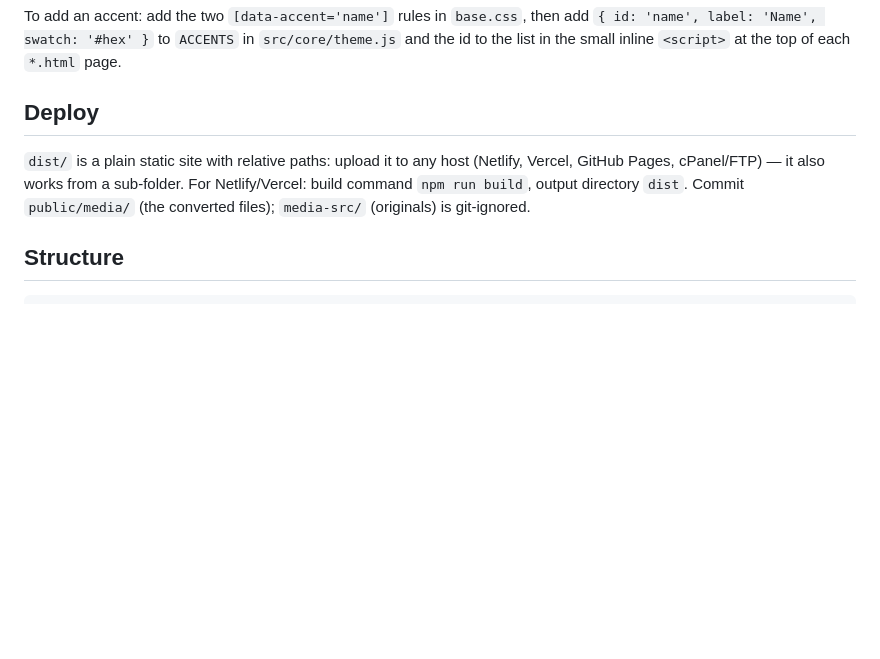
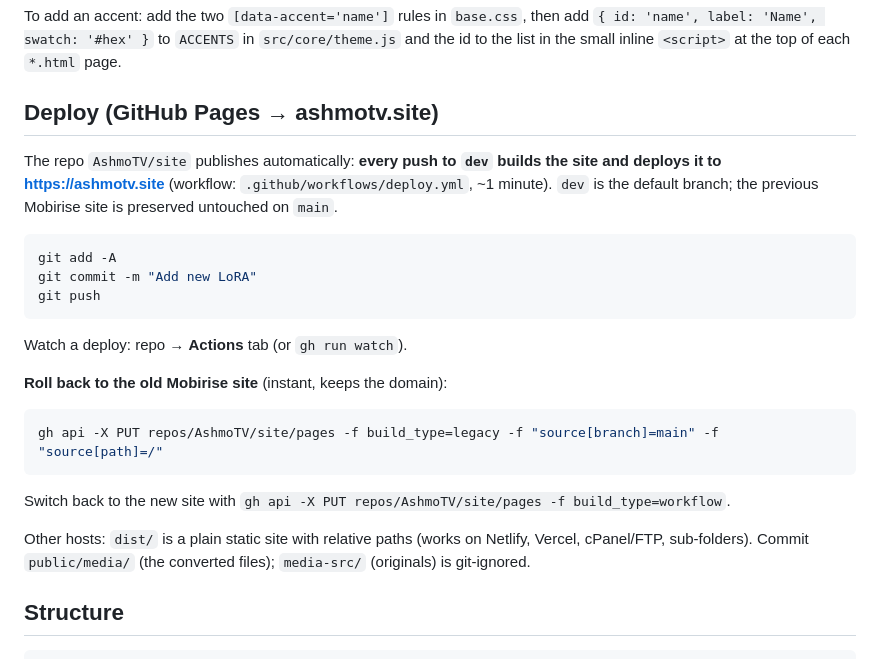
Before and after one commit to AshmoTV/site, a Markdown page: README.md, the part around the change. Rendered like a GitHub page; blank space fills up the shorter version.

Commit message:
README: document GitHub Pages deploy and rollback
Co-Authored-By: Claude Opus 5.5 <noreply@anthropic.com>

````diff
--- a/README.md
+++ b/README.md
@@ -92,11 +92,27 @@ To add an accent: add the two `[data-accent='name']` rules in `base.css`, then a
 `{ id: 'name', label: 'Name', swatch: '#hex' }` to `ACCENTS` in `src/core/theme.js` and the id to the
 list in the small inline `<script>` at the top of each `*.html` page.
 
-## Deploy
+## Deploy (GitHub Pages → ashmotv.site)
 
-`dist/` is a plain static site with relative paths: upload it to any host (Netlify, Vercel,
-GitHub Pages, cPanel/FTP) — it also works from a sub-folder.
-For Netlify/Vercel: build command `npm run build`, output directory `dist`.
+The repo `AshmoTV/site` publishes automatically: **every push to `dev` builds the site and deploys it to
+https://ashmotv.site** (workflow: `.github/workflows/deploy.yml`, ~1 minute). `dev` is the default branch;
+the previous Mobirise site is preserved untouched on `main`.
+
+```bash
+git add -A
+git commit -m "Add new LoRA"
+git push
+```
+
+Watch a deploy: repo → **Actions** tab (or `gh run watch`).
+
+**Roll back to the old Mobirise site** (instant, keeps the domain):
+```bash
+gh api -X PUT repos/AshmoTV/site/pages -f build_type=legacy -f "source[branch]=main" -f "source[path]=/"
+```
+Switch back to the new site with `gh api -X PUT repos/AshmoTV/site/pages -f build_type=workflow`.
+
+Other hosts: `dist/` is a plain static site with relative paths (works on Netlify, Vercel, cPanel/FTP, sub-folders).
 Commit `public/media/` (the converted files); `media-src/` (originals) is git-ignored.
 
 ## Structure
````
